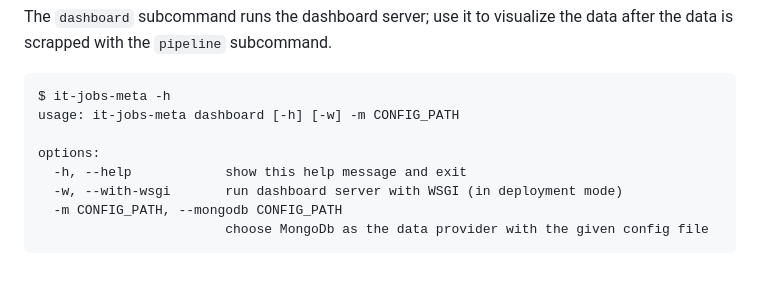
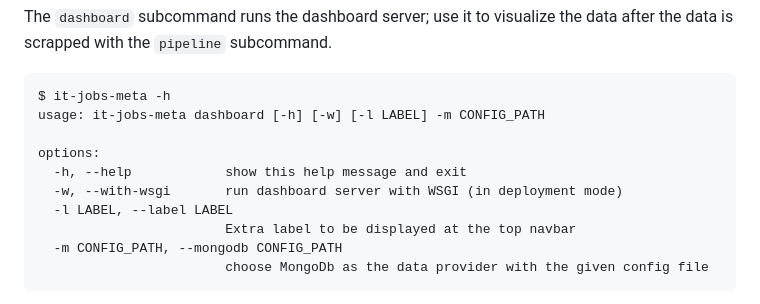
Before and after one commit to maciejzj/it-jobs-meta, a Markdown page: README.md, the part around the change. Rendered like a GitHub page; blank space fills up the shorter version.

Commit message:
Update dashboard cmd help in README

````diff
--- a/README.md
+++ b/README.md
@@ -125,11 +125,13 @@ data after the data is scrapped with the `pipeline` subcommand.
 
 ```
 $ it-jobs-meta -h
-usage: it-jobs-meta dashboard [-h] [-w] -m CONFIG_PATH
+usage: it-jobs-meta dashboard [-h] [-w] [-l LABEL] -m CONFIG_PATH
 
 options:
   -h, --help            show this help message and exit
   -w, --with-wsgi       run dashboard server with WSGI (in deployment mode)
+  -l LABEL, --label LABEL
+                        Extra label to be displayed at the top navbar
   -m CONFIG_PATH, --mongodb CONFIG_PATH
                         choose MongoDb as the data provider with the given config file
 ```
````
